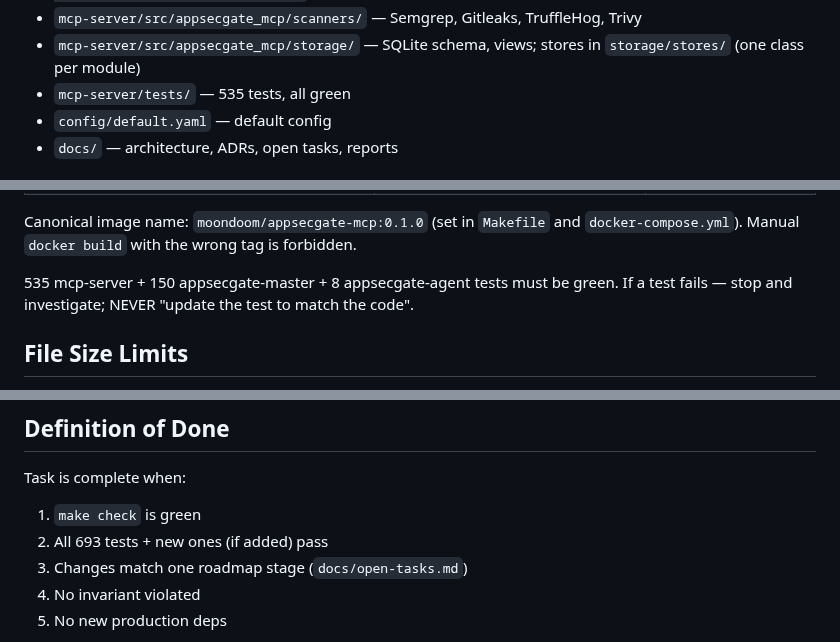
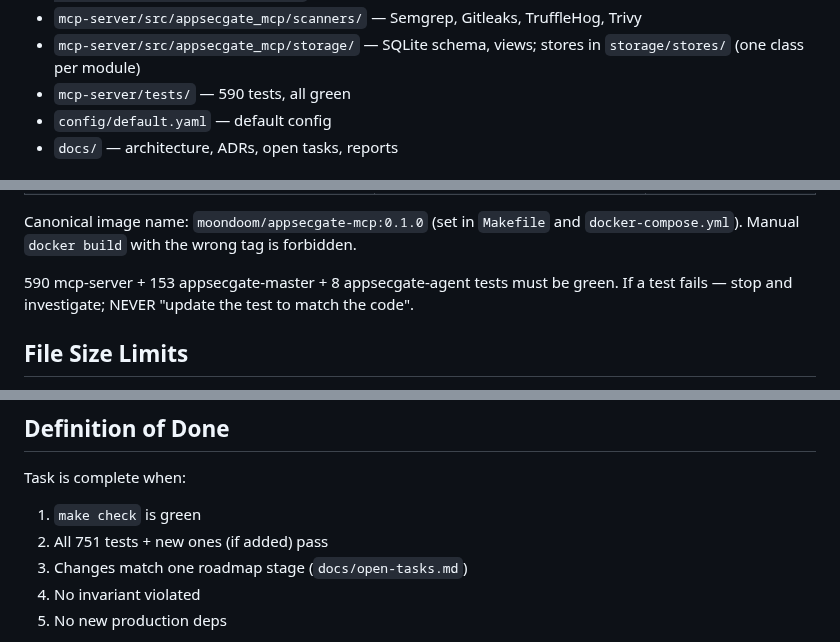
Before and after one commit to moondoom/appsecgate-mcp, a Markdown page: AGENTS.md, 3 parts joined by grey strips. GitHub-like rendering.

```diff
--- a/AGENTS.md
+++ b/AGENTS.md
@@ -45,7 +45,7 @@ Read the relevant docs section before any change.
 - `mcp-server/src/appsecgate_mcp/scanners/` — Semgrep, Gitleaks, TruffleHog, Trivy
 - `mcp-server/src/appsecgate_mcp/storage/` — SQLite schema, views; stores in
   `storage/stores/` (one class per module)
-- `mcp-server/tests/` — 535 tests, all green
+- `mcp-server/tests/` — 590 tests, all green
 - `config/default.yaml` — default config
 - `docs/` — architecture, ADRs, open tasks, reports
 
@@ -193,7 +193,7 @@ from scratch in its final form. Non-matching tables are recreated.
 Canonical image name: `moondoom/appsecgate-mcp:0.1.0` (set in `Makefile` and
 `docker-compose.yml`). Manual `docker build` with the wrong tag is forbidden.
 
-535 mcp-server + 150 appsecgate-master + 8 appsecgate-agent tests must be
+590 mcp-server + 153 appsecgate-master + 8 appsecgate-agent tests must be
 green. If a test fails — stop and investigate; NEVER "update the test to
 match the code".
 
@@ -237,7 +237,7 @@ references), with a justification comment in the test.
 ## Definition of Done
 Task is complete when:
 1. `make check` is green
-2. All 693 tests + new ones (if added) pass
+2. All 751 tests + new ones (if added) pass
 3. Changes match one roadmap stage (`docs/open-tasks.md`)
 4. No invariant violated
 5. No new production deps
```
Also changed, not shown: docs/open-tasks.md (+4 -3 lines).
